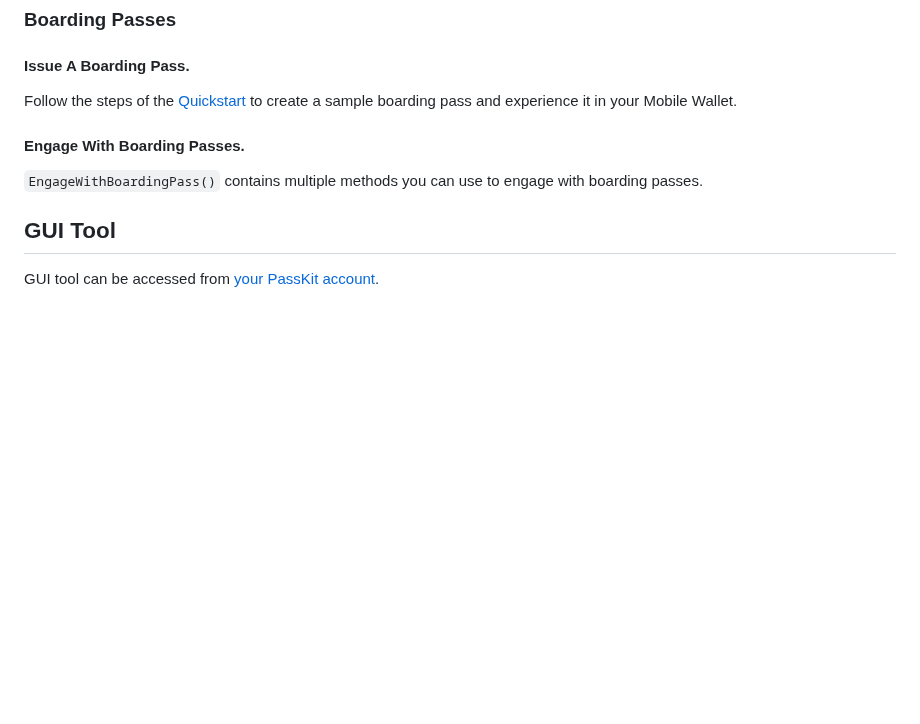
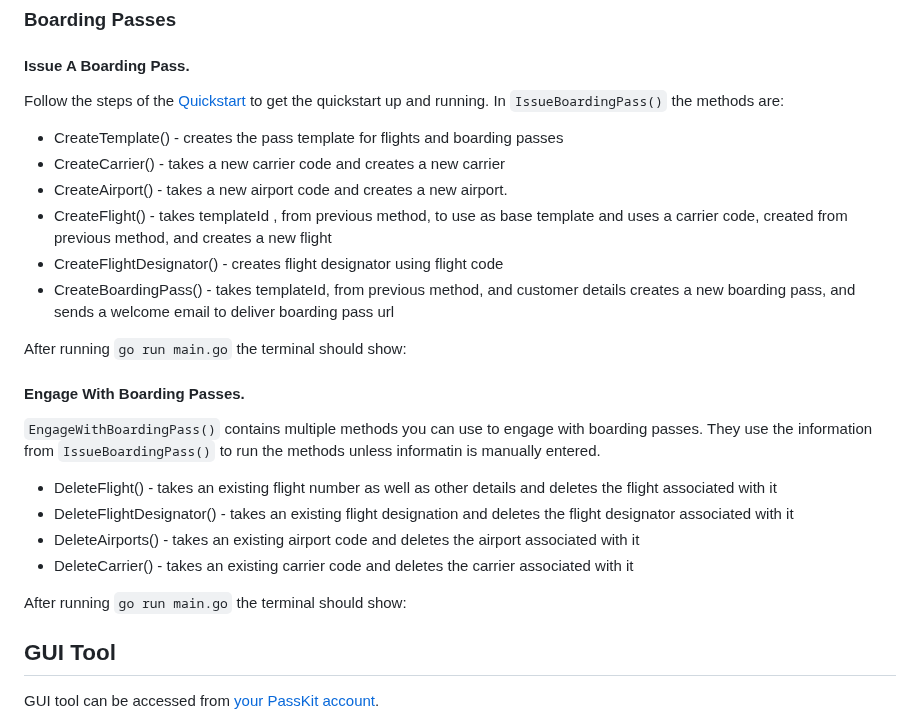
Before and after one commit to PassKit/passkit-golang-grpc-quickstart, a Markdown page: README.md, the part around one of its changes. GitHub-like rendering; blank space fills up the shorter version.

```diff
--- a/README.md
+++ b/README.md
@@ -63,10 +99,26 @@ For example, you can redeem a coupon or list all coupons under an offer.
 
 ### Boarding Passes
 #### Issue A Boarding Pass.
-Follow the steps of the [Quickstart](#quickstart) to create a sample boarding pass and experience it in your Mobile Wallet.
+Follow the steps of the [Quickstart](#quickstart) to get the quickstart up and running.
+In `IssueBoardingPass()` the methods are:
+- CreateTemplate() - creates the pass template for flights and boarding passes
+- CreateCarrier() - takes a new carrier code and creates a new carrier
+- CreateAirport() - takes a new airport code and creates a new airport.
+- CreateFlight() - takes templateId , from previous method, to use as base template and uses a carrier code, created from previous method, and creates a new flight
+- CreateFlightDesignator() - creates flight designator using flight code
+- CreateBoardingPass() - takes templateId, from previous method, and customer details creates a new boarding pass, and sends a welcome email to deliver boarding pass url
+
+After running `go run main.go` the terminal should show:
+
 
 #### Engage With Boarding Passes.
-`EngageWithBoardingPass()` contains multiple methods you can use to engage with boarding passes.
+`EngageWithBoardingPass()` contains multiple methods you can use to engage with boarding passes. They use the information from `IssueBoardingPass()` to run the methods unless informatin is manually entered.
+- DeleteFlight() - takes an existing flight number as well as other details and deletes the flight associated with it
+- DeleteFlightDesignator() - takes an existing flight designation and deletes the flight designator associated with it
+- DeleteAirports() - takes an existing airport code and deletes the airport associated with it
+- DeleteCarrier() - takes an existing carrier code and deletes the carrier associated with it
+
+After running `go run main.go` the terminal should show:
 
 ## GUI Tool
 GUI tool can be accessed from [your PassKit account](https://app.passkit.com/login).
```
Also changed, not shown: other parts of README.md (+73 -37 lines), images/certificate.png (added), images/email.png (added), images/engage-with-coupons.png (added), images/engage-with-members.png (added), images/issue-coupon.png (added), images/issue-membership-card.png (added), 2 other files.
